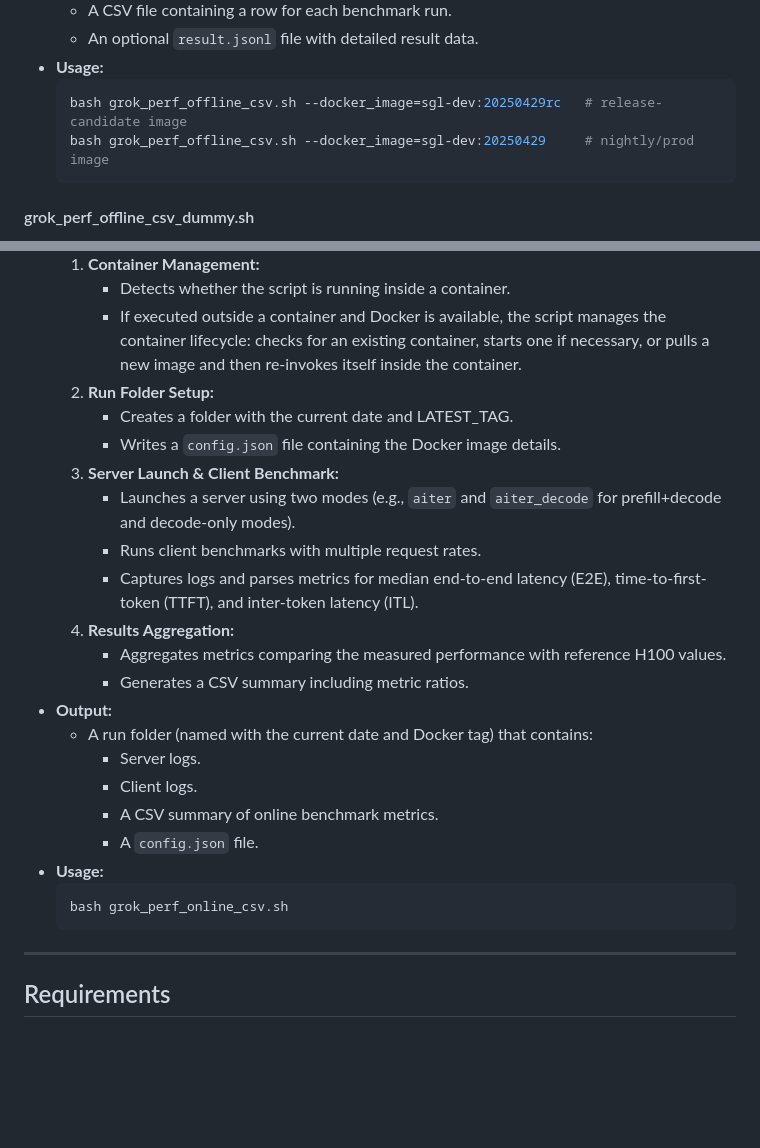
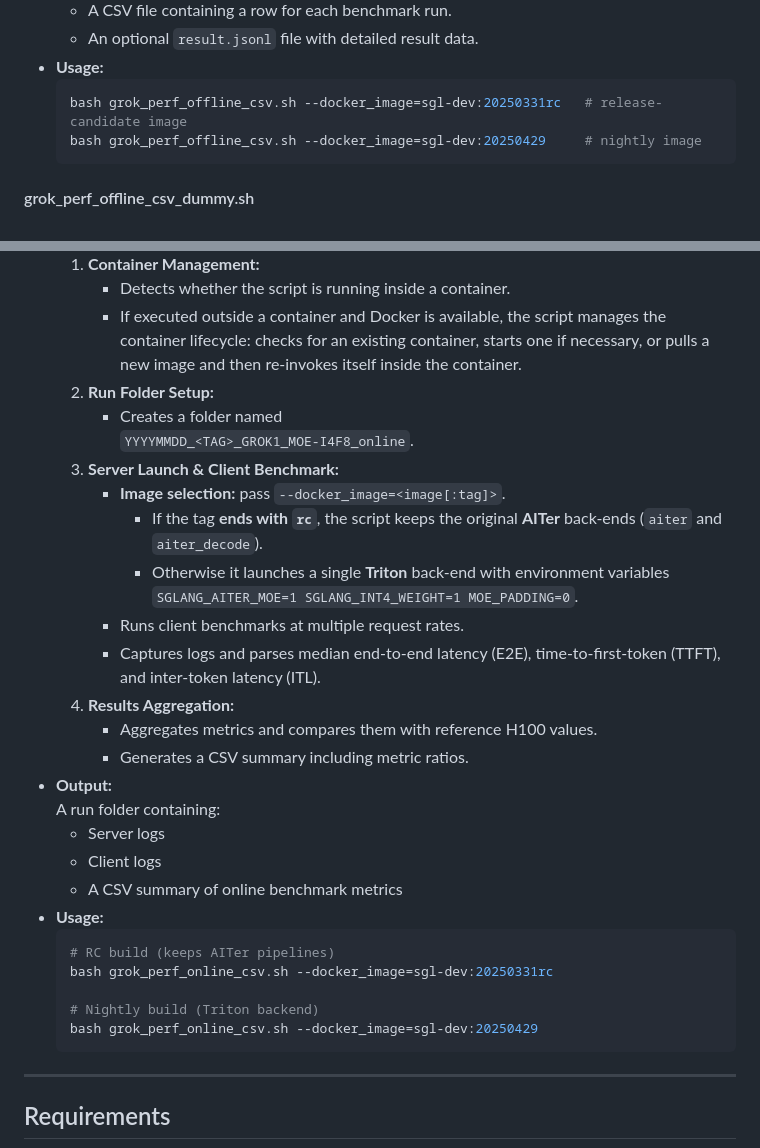
Before and after one commit to michael-amd/sglang-ci, a Markdown page: README.md, 2 parts joined by grey strips. Drawn GitHub-style; blank space fills up the shorter version.

````diff
--- a/README.md
+++ b/README.md
@@ -50,8 +50,8 @@ Offline mode benchmarks are executed without real-time interaction, measuring mo
   - An optional `result.jsonl` file with detailed result data.
 - **Usage:**
   ```bash
-  bash grok_perf_offline_csv.sh --docker_image=sgl-dev:20250429rc   # release-candidate image
-  bash grok_perf_offline_csv.sh --docker_image=sgl-dev:20250429     # nightly/prod image
+  bash grok_perf_offline_csv.sh --docker_image=sgl-dev:20250331rc   # release-candidate image
+  bash grok_perf_offline_csv.sh --docker_image=sgl-dev:20250429     # nightly image
   ```
 
 
@@ -104,24 +104,29 @@ Online mode benchmarks measure the real-time serving performance of GROK1. This
      - Detects whether the script is running inside a container.
      - If executed outside a container and Docker is available, the script manages the container lifecycle: checks for an existing container, starts one if necessary, or pulls a new image and then re-invokes itself inside the container.
   2. **Run Folder Setup:**
-     - Creates a folder with the current date and LATEST_TAG.
-     - Writes a `config.json` file containing the Docker image details.
+     - Creates a folder named
+       `YYYYMMDD_<TAG>_GROK1_MOE-I4F8_online`.
   3. **Server Launch & Client Benchmark:**
-     - Launches a server using two modes (e.g., `aiter` and `aiter_decode` for prefill+decode and decode-only modes).
-     - Runs client benchmarks with multiple request rates.
-     - Captures logs and parses metrics for median end-to-end latency (E2E), time-to-first-token (TTFT), and inter-token latency (ITL).
+     - **Image selection:** pass `--docker_image=<image[:tag]>`.
+       - If the tag **ends with `rc`**, the script keeps the original **AITer** back-ends (`aiter` and `aiter_decode`).
+       - Otherwise it launches a single **Triton** back-end with environment variables `SGLANG_AITER_MOE=1 SGLANG_INT4_WEIGHT=1 MOE_PADDING=0`.
+     - Runs client benchmarks at multiple request rates.
+     - Captures logs and parses median end-to-end latency (E2E), time-to-first-token (TTFT), and inter-token latency (ITL).
   4. **Results Aggregation:**
-     - Aggregates metrics comparing the measured performance with reference H100 values.
+     - Aggregates metrics and compares them with reference H100 values.
      - Generates a CSV summary including metric ratios.
 - **Output:**
-  - A run folder (named with the current date and Docker tag) that contains:
-    - Server logs.
-    - Client logs.
-    - A CSV summary of online benchmark metrics.
-    - A `config.json` file.
+  A run folder containing:
+  - Server logs
+  - Client logs
+  - A CSV summary of online benchmark metrics
 - **Usage:**
   ```bash
-  bash grok_perf_online_csv.sh
+  # RC build (keeps AITer pipelines)
+  bash grok_perf_online_csv.sh --docker_image=sgl-dev:20250331rc
+
+  # Nightly build (Triton backend)
+  bash grok_perf_online_csv.sh --docker_image=sgl-dev:20250429
   ```
 
 ---
````
